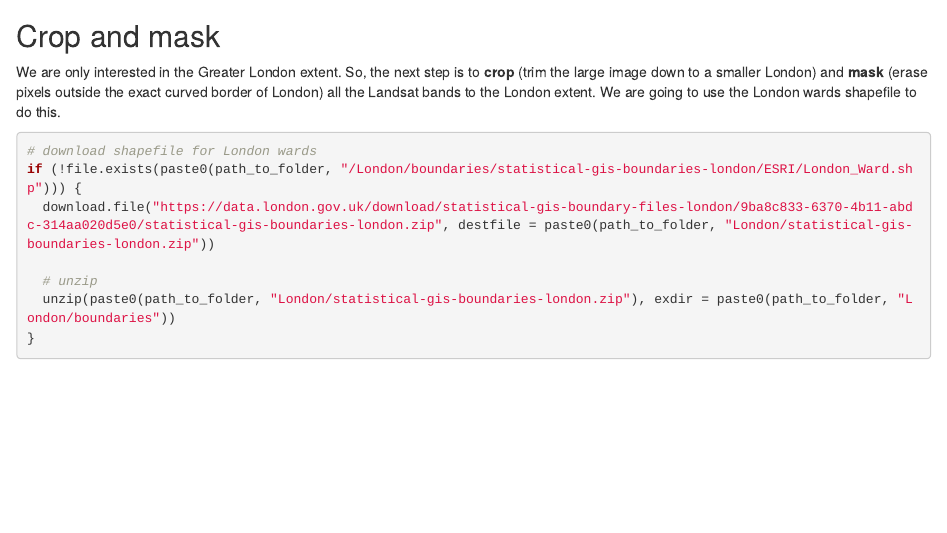
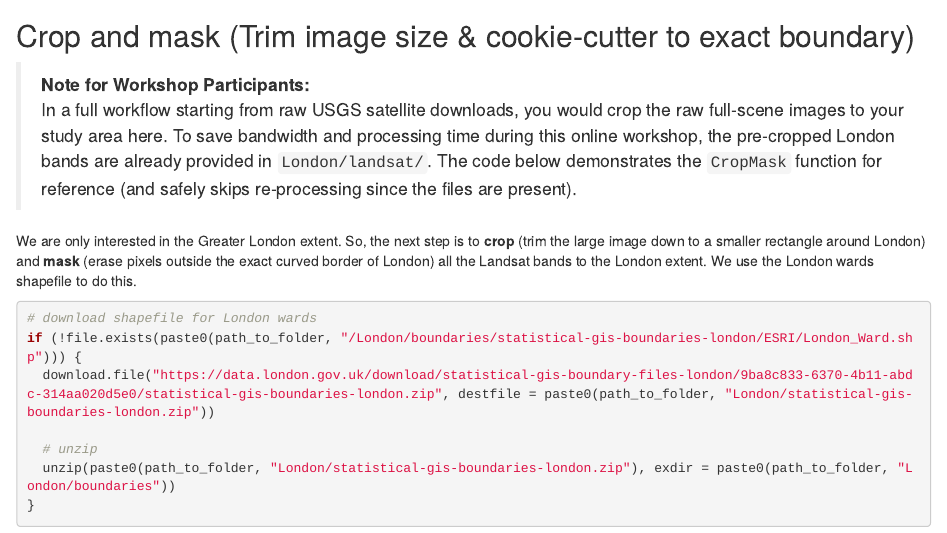
Before and after one commit to mpardy/satellite-imagery-and-machine-learning, an R Markdown document (Satellite_imagery_ML.Rmd): the page in a window 1100 px wide, from 1270 px down. Rendered offline with R 4.5, knitr and Pandoc, with nearby package versions; some code elsewhere in the file could not run offline.

Commit message:
Add participant note explaining pre-cropped Landsat bands workflow in Crop and mask section

````diff
--- a/Satellite_imagery_ML.Rmd
+++ b/Satellite_imagery_ML.Rmd
@@ -96,10 +96,12 @@ plot(firsttif)
 
 
 
-## Crop and mask
+## Crop and mask (Trim image size & cookie-cutter to exact boundary)
 
-We are only interested in the Greater London extent. So, the next step is to **crop** (trim the large image down to a smaller London) and **mask** (erase pixels outside the exact curved border of London) all the Landsat bands to the London extent.
-We are going to use the London wards shapefile to do this.
+> **Note for Workshop Participants:**
+> In a full workflow starting from raw USGS satellite downloads, you would crop the raw full-scene images to your study area here. To save bandwidth and processing time during this online workshop, the pre-cropped London bands are already provided in `London/landsat/`. The code below demonstrates the `CropMask` function for reference (and safely skips re-processing since the files are present).
+
+We are only interested in the Greater London extent. So, the next step is to **crop** (trim the large image down to a smaller rectangle around London) and **mask** (erase pixels outside the exact curved border of London) all the Landsat bands to the London extent. We use the London wards shapefile to do this.
 
 ```{r get wards file}
 # download shapefile for London wards
````
